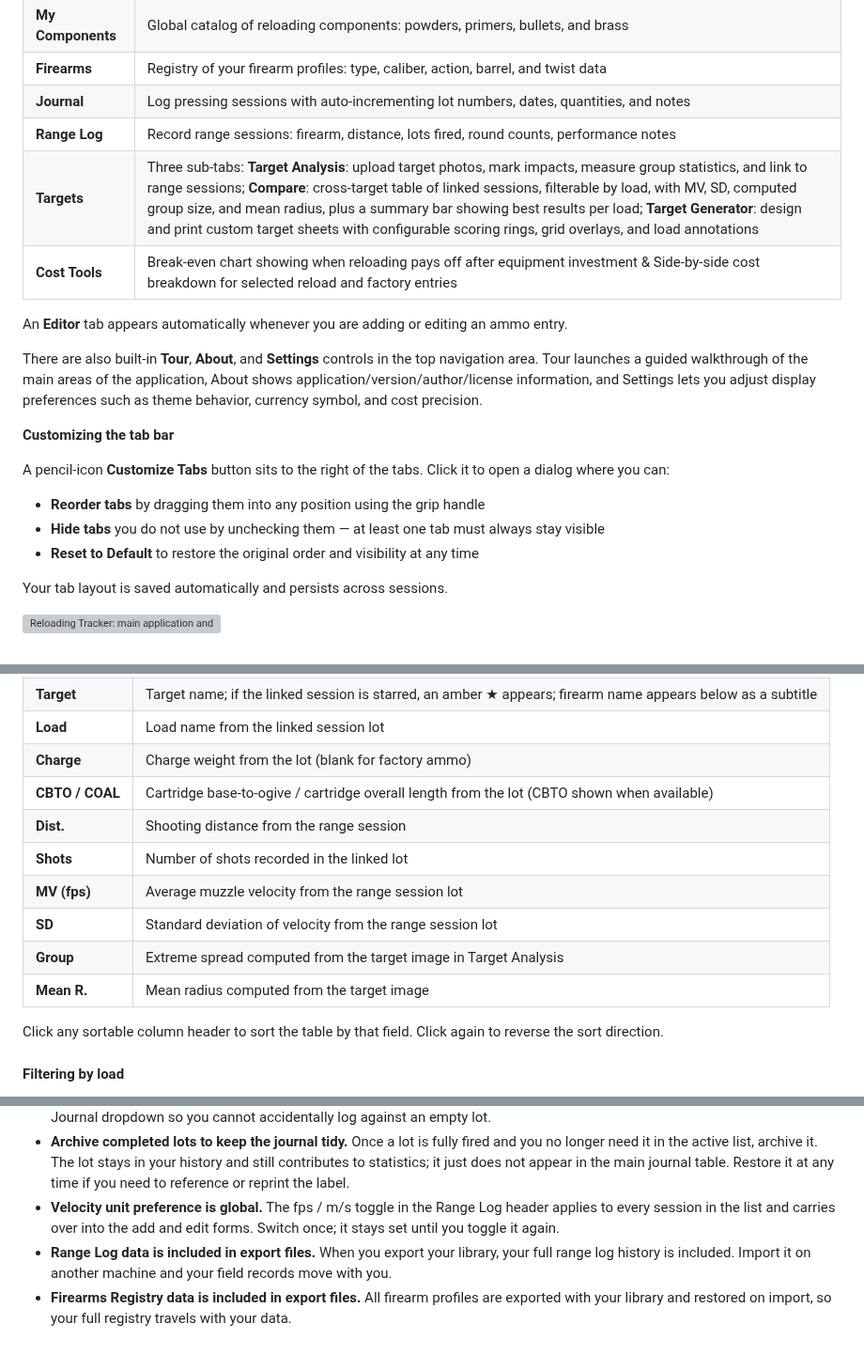
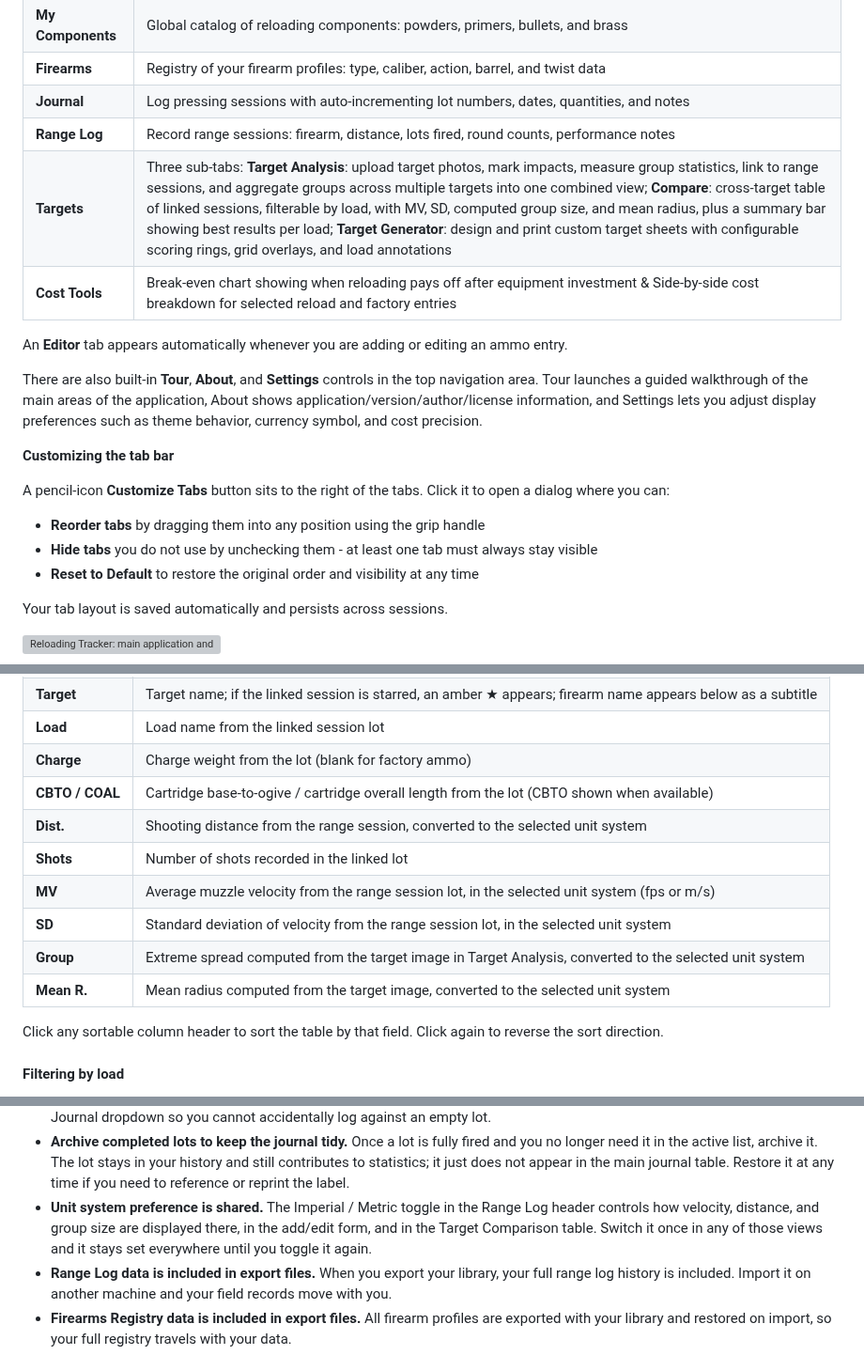
Before and after one commit to fmalpartida/reloading-cost-calculator, a Markdown page: README.md, 3 parts joined by grey strips. Shown at 94% size. Drawn GitHub-style; grey boxes are pictures that could not be loaded.

```diff
--- a/README.md
+++ b/README.md
@@ -160,7 +161,7 @@ The application has seven main tabs accessible from the navigation bar at the to
 | **Firearms** | Registry of your firearm profiles: type, caliber, action, barrel, and twist data |
 | **Journal** | Log pressing sessions with auto-incrementing lot numbers, dates, quantities, and notes |
 | **Range Log** | Record range sessions: firearm, distance, lots fired, round counts, performance notes |
-| **Targets** | Three sub-tabs: **Target Analysis**: upload target photos, mark impacts, measure group statistics, and link to range sessions; **Compare**: cross-target table of linked sessions, filterable by load, with MV, SD, computed group size, and mean radius, plus a summary bar showing best results per load; **Target Generator**: design and print custom target sheets with configurable scoring rings, grid overlays, and load annotations |
+| **Targets** | Three sub-tabs: **Target Analysis**: upload target photos, mark impacts, measure group statistics, link to range sessions, and aggregate groups across multiple targets into one combined view; **Compare**: cross-target table of linked sessions, filterable by load, with MV, SD, computed group size, and mean radius, plus a summary bar showing best results per load; **Target Generator**: design and print custom target sheets with configurable scoring rings, grid overlays, and load annotations |
 | **Cost Tools** | Break-even chart showing when reloading pays off after equipment investment & Side-by-side cost breakdown for selected reload and factory entries |
 
 An **Editor** tab appears automatically whenever you are adding or editing an ammo entry.
@@ -172,7 +173,7 @@ There are also built-in **Tour**, **About**, and **Settings** controls in the to
 A pencil-icon **Customize Tabs** button sits to the right of the tabs. Click it to open a dialog where you can:
 
 - **Reorder tabs** by dragging them into any position using the grip handle
-- **Hide tabs** you do not use by unchecking them — at least one tab must always stay visible
+- **Hide tabs** you do not use by unchecking them - at least one tab must always stay visible
 - **Reset to Default** to restore the original order and visibility at any time
 
 Your tab layout is saved automatically and persists across sessions.
@@ -997,12 +1025,12 @@ A row appears in the Compare table for every target record that has been linked
 | **Load** | Load name from the linked session lot |
 | **Charge** | Charge weight from the lot (blank for factory ammo) |
 | **CBTO / COAL** | Cartridge base-to-ogive / cartridge overall length from the lot (CBTO shown when available) |
-| **Dist.** | Shooting distance from the range session |
+| **Dist.** | Shooting distance from the range session, converted to the selected unit system |
 | **Shots** | Number of shots recorded in the linked lot |
-| **MV (fps)** | Average muzzle velocity from the range session lot |
-| **SD** | Standard deviation of velocity from the range session lot |
-| **Group** | Extreme spread computed from the target image in Target Analysis |
-| **Mean R.** | Mean radius computed from the target image |
+| **MV** | Average muzzle velocity from the range session lot, in the selected unit system (fps or m/s) |
+| **SD** | Standard deviation of velocity from the range session lot, in the selected unit system |
+| **Group** | Extreme spread computed from the target image in Target Analysis, converted to the selected unit system |
+| **Mean R.** | Mean radius computed from the target image, converted to the selected unit system |
 
 Click any sortable column header to sort the table by that field. Click again to reverse the sort direction.
 
@@ -1315,7 +1343,7 @@ In **Settings**, the **Auto-backup on import** toggle controls whether the appli
 - **Star your reference loads.** Once you find a load that functions and groups well, star that range session. The starred filter gives you a quick shortlist when you are deciding what to press next. Starring a session also stars the linked journal lots automatically, so both records are flagged together.
 - **Remaining Rounds keeps your shelf count accurate.** Log rounds against journal lots in the Range Log using **From Journal** mode and the Remaining column updates automatically. Lots that reach zero are marked Depleted and hidden from the From Journal dropdown so you cannot accidentally log against an empty lot.
 - **Archive completed lots to keep the journal tidy.** Once a lot is fully fired and you no longer need it in the active list, archive it. The lot stays in your history and still contributes to statistics; it just does not appear in the main journal table. Restore it at any time if you need to reference or reprint the label.
-- **Velocity unit preference is global.** The fps / m/s toggle in the Range Log header applies to every session in the list and carries over into the add and edit forms. Switch once; it stays set until you toggle it again.
+- **Unit system preference is shared.** The Imperial / Metric toggle in the Range Log header controls how velocity, distance, and group size are displayed there, in the add/edit form, and in the Target Comparison table. Switch it once in any of those views and it stays set everywhere until you toggle it again.
 - **Range Log data is included in export files.** When you export your library, your full range log history is included. Import it on another machine and your field records move with you.
 - **Firearms Registry data is included in export files.** All firearm profiles are exported with your library and restored on import, so your full registry travels with your data.
 - **Add firearm profiles before logging range sessions.** Populating the Firearms Registry before your first range session means the firearm selector in the Range Log form will already have your guns listed, saving you from typing them out each time.
```
Also changed, not shown: other parts of README.md (+33 -5 lines), images/targets-compare.png, 1 other file.
